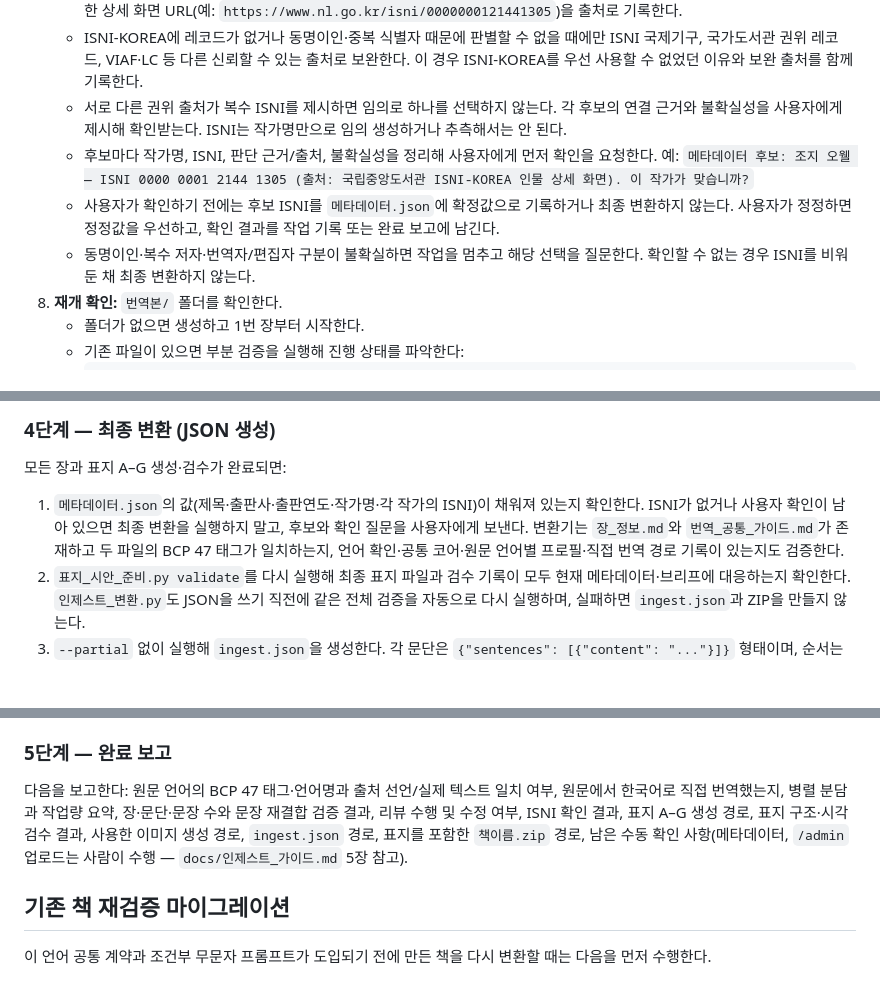
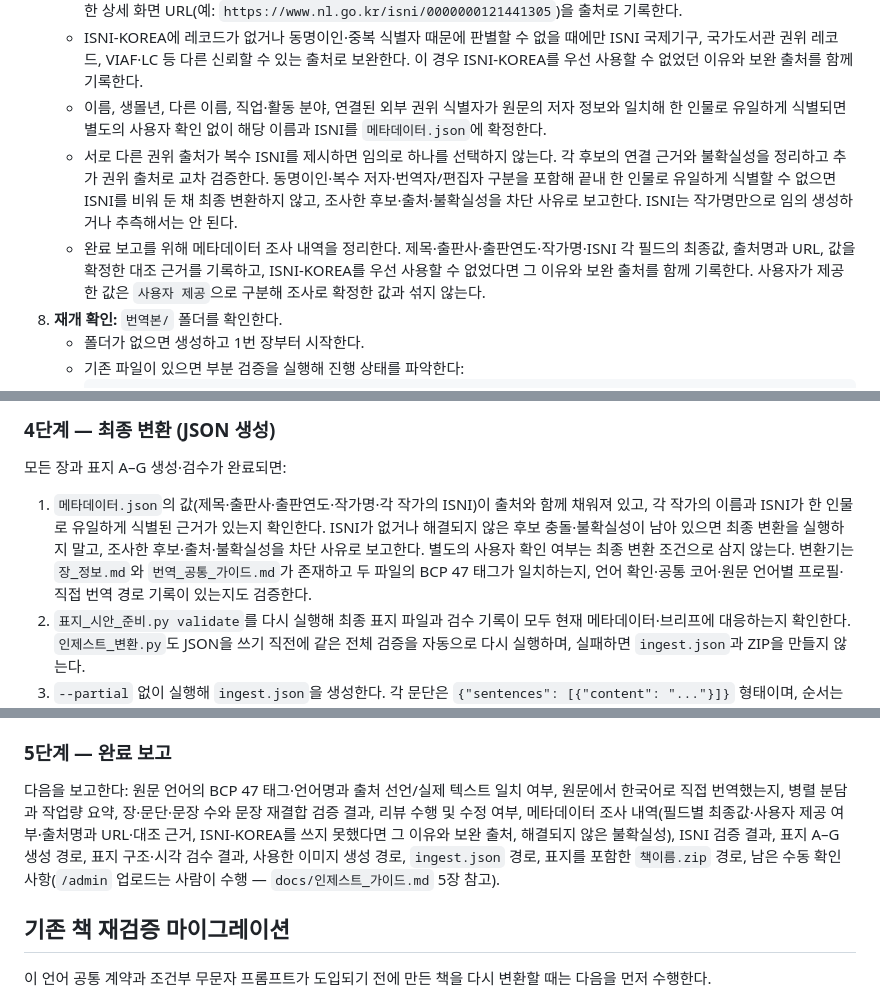
Before and after one commit to woowacourse-teams/2026-yeobaek, a Markdown page: translation/번역_하네스.md, 3 parts joined by grey strips. GitHub-like rendering; blank space fills up the shorter version.

Commit message:
docs(translation): ISNI 확인 관문을 조사 보고로 전환
권위 출처 대조로 저자를 유일하게 식별하면 별도 확인 없이 ISNI를 확정하고,
메타데이터 필드별 출처와 대조 근거를 완료 보고에 남기도록 하네스를 갱신한다.

Decision: 2026-08-31 사용자 요청 — ISNI-KOREA 검증 후 별도 확인을 생략하고 조사 과정을 보고
Constraint: 유일하게 식별되지 않은 ISNI는 추측하지 않고 최종 변환을 중단
Confidence: high
Scope-risk: narrow

````diff
--- a/translation/번역_하네스.md
+++ b/translation/번역_하네스.md
@@ -109,10 +109,9 @@
    - 원문 표지·저자 표기, Project Gutenberg 등 원문 출처와 도서관/서지 데이터를 조회해 제목·작가·출판연도·출판사 후보를 추론한다.
    - **ISNI는 가능한 한 국립중앙도서관 ISNI-KOREA(<https://www.nl.go.kr/isni/>)에서 가장 먼저 검색·검증한다.** 검색 결과의 인물 상세 화면에서 이름뿐 아니라 생몰년, 다른 이름, 직업·활동 분야, 외부 권위 식별자를 원문의 저자 정보와 대조한다. 확인한 상세 화면 URL(예: `https://www.nl.go.kr/isni/0000000121441305`)을 출처로 기록한다.
    - ISNI-KOREA에 레코드가 없거나 동명이인·중복 식별자 때문에 판별할 수 없을 때에만 ISNI 국제기구, 국가도서관 권위 레코드, VIAF·LC 등 다른 신뢰할 수 있는 출처로 보완한다. 이 경우 ISNI-KOREA를 우선 사용할 수 없었던 이유와 보완 출처를 함께 기록한다.
-   - 서로 다른 권위 출처가 복수 ISNI를 제시하면 임의로 하나를 선택하지 않는다. 각 후보의 연결 근거와 불확실성을 사용자에게 제시해 확인받는다. ISNI는 작가명만으로 임의 생성하거나 추측해서는 안 된다.
-   - 후보마다 작가명, ISNI, 판단 근거/출처, 불확실성을 정리해 사용자에게 먼저 확인을 요청한다. 예: `메타데이터 후보: 조지 오웰 — ISNI 0000 0001 2144 1305 (출처: 국립중앙도서관 ISNI-KOREA 인물 상세 화면). 이 작가가 맞습니까?`
-   - 사용자가 확인하기 전에는 후보 ISNI를 `메타데이터.json`에 확정값으로 기록하거나 최종 변환하지 않는다. 사용자가 정정하면 정정값을 우선하고, 확인 결과를 작업 기록 또는 완료 보고에 남긴다.
-   - 동명이인·복수 저자·번역자/편집자 구분이 불확실하면 작업을 멈추고 해당 선택을 질문한다. 확인할 수 없는 경우 ISNI를 비워 둔 채 최종 변환하지 않는다.
+   - 이름, 생몰년, 다른 이름, 직업·활동 분야, 연결된 외부 권위 식별자가 원문의 저자 정보와 일치해 한 인물로 유일하게 식별되면 별도의 사용자 확인 없이 해당 이름과 ISNI를 `메타데이터.json`에 확정한다.
+   - 서로 다른 권위 출처가 복수 ISNI를 제시하면 임의로 하나를 선택하지 않는다. 각 후보의 연결 근거와 불확실성을 정리하고 추가 권위 출처로 교차 검증한다. 동명이인·복수 저자·번역자/편집자 구분을 포함해 끝내 한 인물로 유일하게 식별할 수 없으면 ISNI를 비워 둔 채 최종 변환하지 않고, 조사한 후보·출처·불확실성을 차단 사유로 보고한다. ISNI는 작가명만으로 임의 생성하거나 추측해서는 안 된다.
+   - 완료 보고를 위해 메타데이터 조사 내역을 정리한다. 제목·출판사·출판연도·작가명·ISNI 각 필드의 최종값, 출처명과 URL, 값을 확정한 대조 근거를 기록하고, ISNI-KOREA를 우선 사용할 수 없었다면 그 이유와 보완 출처를 함께 기록한다. 사용자가 제공한 값은 `사용자 제공`으로 구분해 조사로 확정한 값과 섞지 않는다.
 8. **재개 확인:** `번역본/` 폴더를 확인한다.
    - 폴더가 없으면 생성하고 1번 장부터 시작한다.
    - 기존 파일이 있으면 부분 검증을 실행해 진행 상태를 파악한다:
@@ -177,7 +176,7 @@
 
 모든 장과 표지 A–G 생성·검수가 완료되면:
 
-1. `메타데이터.json`의 값(제목·출판사·출판연도·작가명·각 작가의 ISNI)이 채워져 있는지 확인한다. ISNI가 없거나 사용자 확인이 남아 있으면 최종 변환을 실행하지 말고, 후보와 확인 질문을 사용자에게 보낸다. 변환기는 `장_정보.md`와 `번역_공통_가이드.md`가 존재하고 두 파일의 BCP 47 태그가 일치하는지, 언어 확인·공통 코어·원문 언어별 프로필·직접 번역 경로 기록이 있는지도 검증한다.
+1. `메타데이터.json`의 값(제목·출판사·출판연도·작가명·각 작가의 ISNI)이 출처와 함께 채워져 있고, 각 작가의 이름과 ISNI가 한 인물로 유일하게 식별된 근거가 있는지 확인한다. ISNI가 없거나 해결되지 않은 후보 충돌·불확실성이 남아 있으면 최종 변환을 실행하지 말고, 조사한 후보·출처·불확실성을 차단 사유로 보고한다. 별도의 사용자 확인 여부는 최종 변환 조건으로 삼지 않는다. 변환기는 `장_정보.md`와 `번역_공통_가이드.md`가 존재하고 두 파일의 BCP 47 태그가 일치하는지, 언어 확인·공통 코어·원문 언어별 프로필·직접 번역 경로 기록이 있는지도 검증한다.
 2. `표지_시안_준비.py validate`를 다시 실행해 최종 표지 파일과 검수 기록이 모두 현재 메타데이터·브리프에 대응하는지 확인한다. `인제스트_변환.py`도 JSON을 쓰기 직전에 같은 전체 검증을 자동으로 다시 실행하며, 실패하면 `ingest.json`과 ZIP을 만들지 않는다.
 3. `--partial` 없이 실행해 `ingest.json`을 생성한다. 각 문단은 `{"sentences": [{"content": "..."}]}` 형태이며, 순서는 배열 등장 순서로 서버가 부여하므로 JSON에 `sequence`를 넣지 않는다:
    ```bash
@@ -193,7 +192,7 @@
 
 ### 5단계 — 완료 보고
 
-다음을 보고한다: 원문 언어의 BCP 47 태그·언어명과 출처 선언/실제 텍스트 일치 여부, 원문에서 한국어로 직접 번역했는지, 병렬 분담과 작업량 요약, 장·문단·문장 수와 문장 재결합 검증 결과, 리뷰 수행 및 수정 여부, ISNI 확인 결과, 표지 A–G 생성 경로, 표지 구조·시각 검수 결과, 사용한 이미지 생성 경로, `ingest.json` 경로, 표지를 포함한 `책이름.zip` 경로, 남은 수동 확인 사항(메타데이터, `/admin` 업로드는 사람이 수행 — `docs/인제스트_가이드.md` 5장 참고).
+다음을 보고한다: 원문 언어의 BCP 47 태그·언어명과 출처 선언/실제 텍스트 일치 여부, 원문에서 한국어로 직접 번역했는지, 병렬 분담과 작업량 요약, 장·문단·문장 수와 문장 재결합 검증 결과, 리뷰 수행 및 수정 여부, 메타데이터 조사 내역(필드별 최종값·사용자 제공 여부·출처명과 URL·대조 근거, ISNI-KOREA를 쓰지 못했다면 그 이유와 보완 출처, 해결되지 않은 불확실성), ISNI 검증 결과, 표지 A–G 생성 경로, 표지 구조·시각 검수 결과, 사용한 이미지 생성 경로, `ingest.json` 경로, 표지를 포함한 `책이름.zip` 경로, 남은 수동 확인 사항(`/admin` 업로드는 사람이 수행 — `docs/인제스트_가이드.md` 5장 참고).
 
 ## 기존 책 재검증 마이그레이션
 
````
Also changed, not shown: translation/AGENTS.md (+2 -2 lines).
